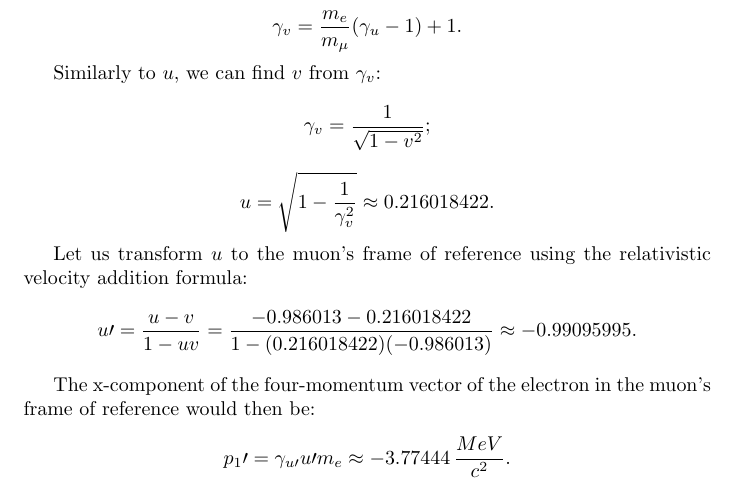
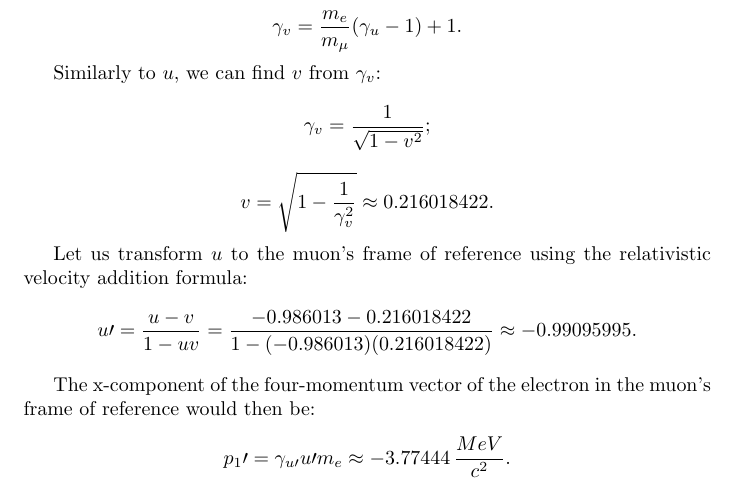
Before and after one commit to gzhynko/homework, a LaTeX problem sheet (Physics247/hw10/hw10_sol.tex): part of page 5 of 5, cut so that both start at the same text. Compiled offline with pdfLaTeX.

Commit message:
hw10: fix a notation error

```diff
--- a/Physics247/hw10/hw10_sol.tex
+++ b/Physics247/hw10/hw10_sol.tex
@@ -211,12 +211,12 @@ Similarly to $u$, we can find $v$ from $\gamma_v$:
 \gamma_v = \frac{1}{\sqrt{1 - v^2}};
 \]
 \[
-u = \sqrt{1 - \frac{1}{\gamma_v^2}} \approx 0.216018422.
+v = \sqrt{1 - \frac{1}{\gamma_v^2}} \approx 0.216018422.
 \]
 
 Let us transform $u$ to the muon's frame of reference using the relativistic velocity addition formula:
 \[
-u\prime = \frac{u-v}{1-uv} = \frac{-0.986013 - 0.216018422}{1 - (0.216018422)(-0.986013)} \approx -0.99095995.
+u\prime = \frac{u-v}{1-uv} = \frac{-0.986013 - 0.216018422}{1 - (-0.986013)(0.216018422)} \approx -0.99095995.
 \]
 
 The x-component of the four-momentum vector of the electron in the muon's frame of reference would then be:
```
Also changed, not shown: Physics247/hw10/hw10_sol.pdf.
